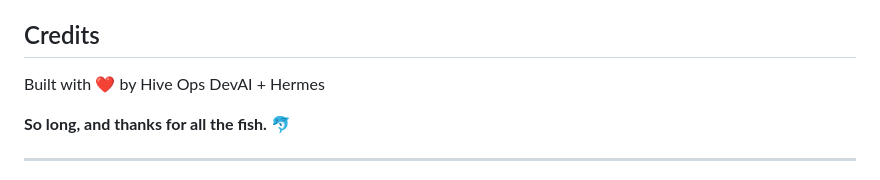
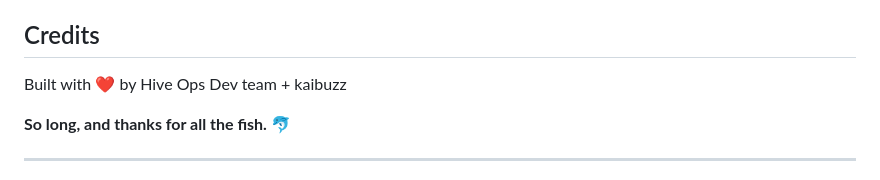
Before and after one commit to kaibuzz0/TERMUX-RED-TEAM-OPERATING-SYSTEM-, a Markdown page: README.md, the part around the change. GitHub-like rendering.

```diff
--- a/README.md
+++ b/README.md
@@ -275,7 +275,7 @@ Don't Panic Public License (DPPL)
 
 ## Credits
 
-Built with ❤️ by Hive Ops DevAI + Hermes
+Built with ❤️ by Hive Ops Dev team + kaibuzz
 
 **So long, and thanks for all the fish.** 🐬
 
```
